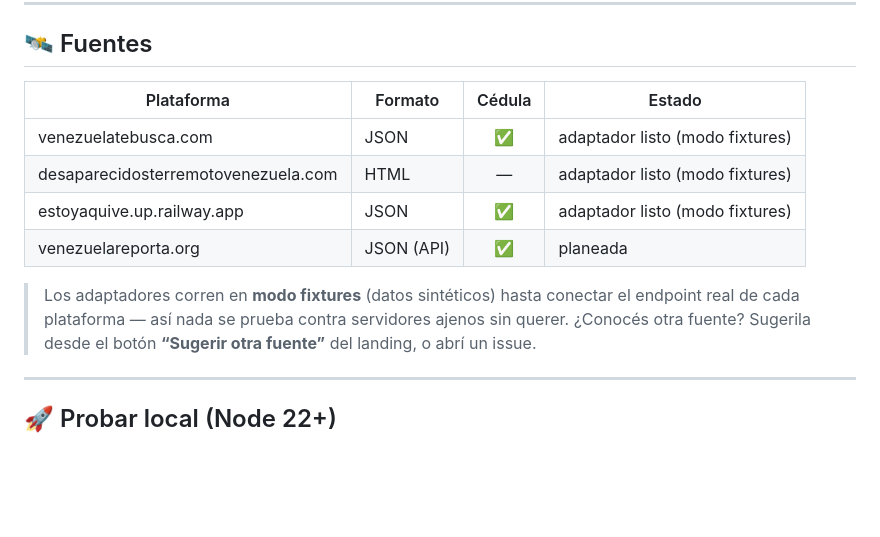
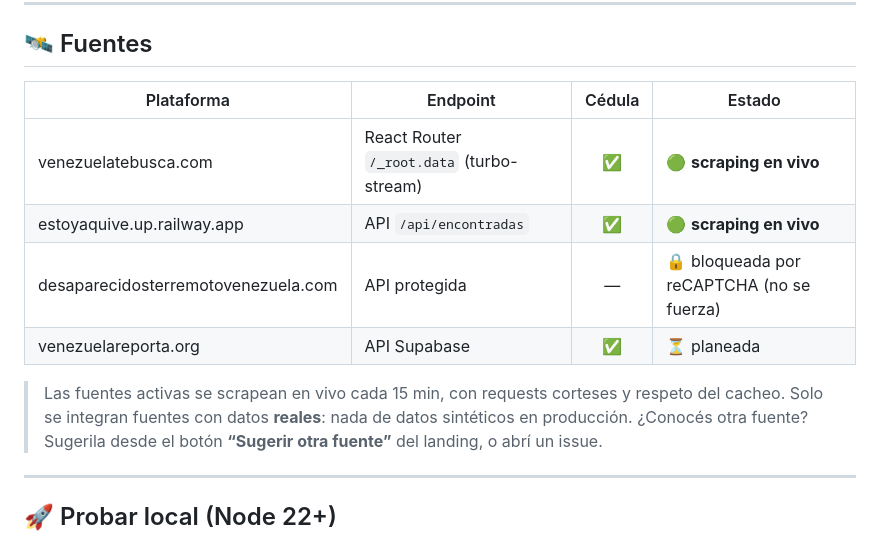
Before and after one commit to reandimo/vzla-finder, a Markdown page: README.md, the part around the change. GitHub-like rendering; blank space fills up the shorter version.

Commit message:
docs: README refleja el estado real de las fuentes (2 en vivo)
Co-Authored-By: Claude Opus 4.8 (1M context) <noreply@anthropic.com>

```diff
--- a/README.md
+++ b/README.md
@@ -62,14 +62,16 @@ El **cacheo es cortés**: requests condicionales (`ETag`/`Last-Modified`/hash) e
 
 ## 🛰️ Fuentes
 
-| Plataforma | Formato | Cédula | Estado |
+| Plataforma | Endpoint | Cédula | Estado |
 |---|---|:---:|---|
-| venezuelatebusca.com | JSON | ✅ | adaptador listo (modo fixtures) |
-| desaparecidosterremotovenezuela.com | HTML | — | adaptador listo (modo fixtures) |
-| estoyaquive.up.railway.app | JSON | ✅ | adaptador listo (modo fixtures) |
-| venezuelareporta.org | JSON (API) | ✅ | planeada |
+| venezuelatebusca.com | React Router `/_root.data` (turbo-stream) | ✅ | 🟢 **scraping en vivo** |
+| estoyaquive.up.railway.app | API `/api/encontradas` | ✅ | 🟢 **scraping en vivo** |
+| desaparecidosterremotovenezuela.com | API protegida | — | 🔒 bloqueada por reCAPTCHA (no se fuerza) |
+| venezuelareporta.org | API Supabase | ✅ | ⏳ planeada |
 
-> Los adaptadores corren en **modo fixtures** (datos sintéticos) hasta conectar el endpoint real de cada plataforma — así nada se prueba contra servidores ajenos sin querer.
+> Las fuentes activas se scrapean en vivo cada 15 min, con requests corteses y
+> respeto del cacheo. Solo se integran fuentes con datos **reales**: nada de
+> datos sintéticos en producción.
 > ¿Conocés otra fuente? Sugerila desde el botón **“Sugerir otra fuente”** del landing, o abrí un issue.
 
 ---
```
